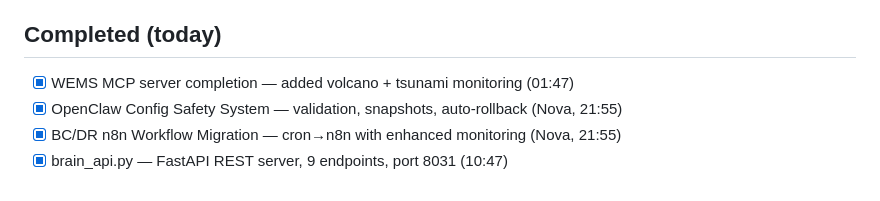
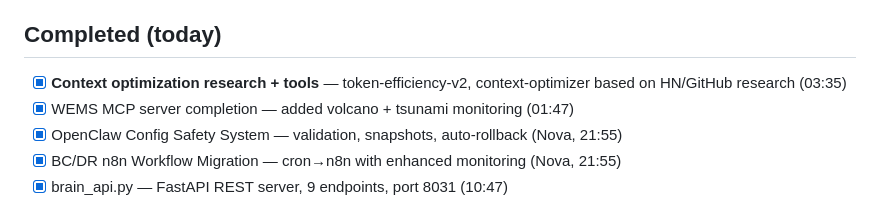
Before and after one commit to heliosarchitect/openclaw-cortex, a Markdown page: memory/task-queue.md, the part around the change. Rendered like a GitHub page.

Commit message:
Update task queue: mark context optimization tools complete
Added completion of:
- token-efficiency-v2: enhanced analyzer with H0-4 focus
- context-optimizer: research-backed optimization techniques
- Based on HN/GitHub research showing 100x efficiency gains possible

Night shift productivity: 6+ major completions in autonomous BUILD mode

```diff
--- a/memory/task-queue.md
+++ b/memory/task-queue.md
@@ -34,6 +34,7 @@ When nothing's broken, BUILD. Pull from here, don't cycle HEARTBEAT_OK.
 - [x] Build ~/bin/token-efficiency script to track optimization metrics — analyzes session transcripts, tracks O/I ratio, cache hit rate, cost per output token (21:48)
 
 ## Completed (today)
+- [x] **Context optimization research + tools** — token-efficiency-v2, context-optimizer based on HN/GitHub research (03:35)
 - [x] WEMS MCP server completion — added volcano + tsunami monitoring (01:47)
 - [x] OpenClaw Config Safety System — validation, snapshots, auto-rollback (Nova, 21:55)
 - [x] BC/DR n8n Workflow Migration — cron→n8n with enhanced monitoring (Nova, 21:55)
```
